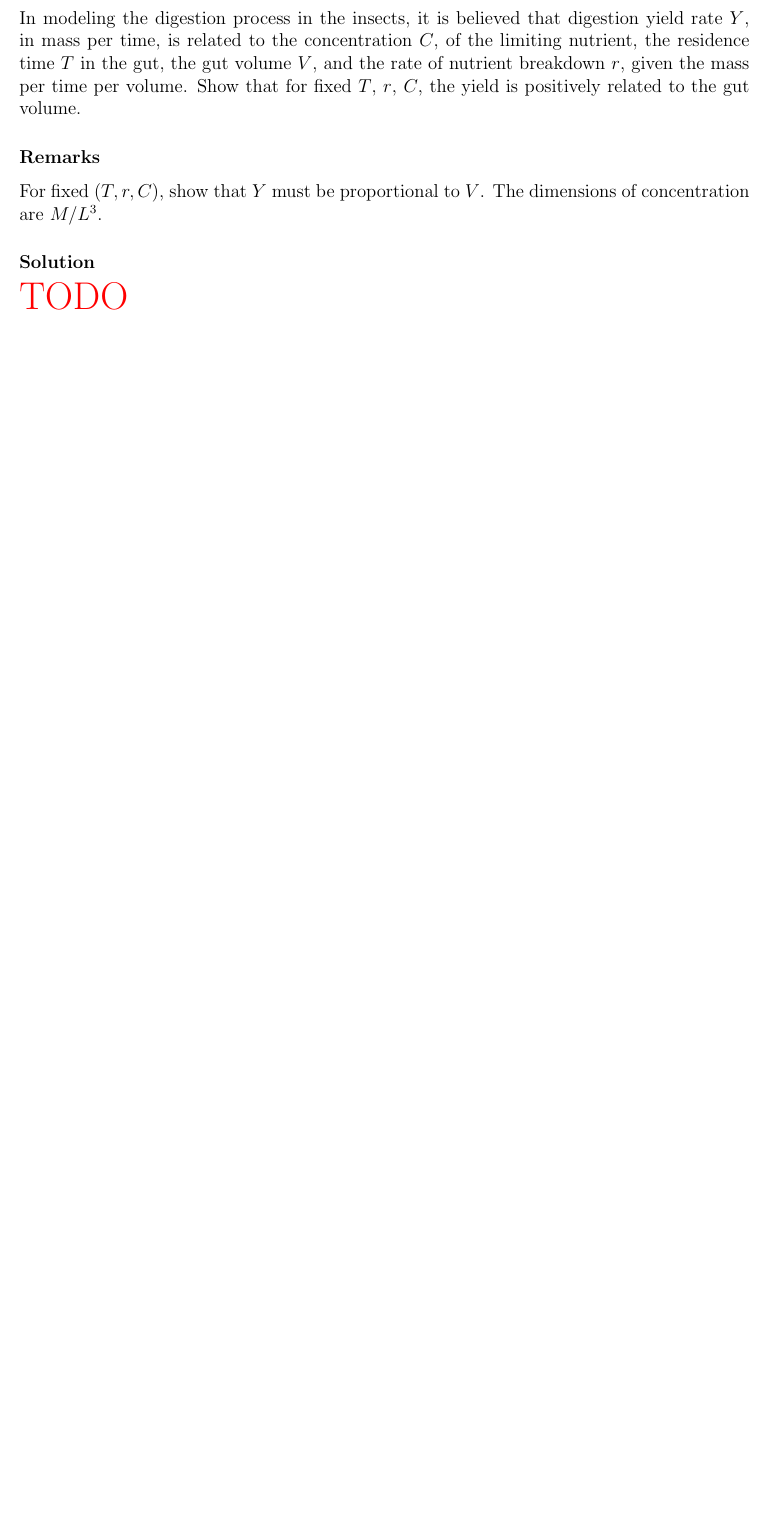
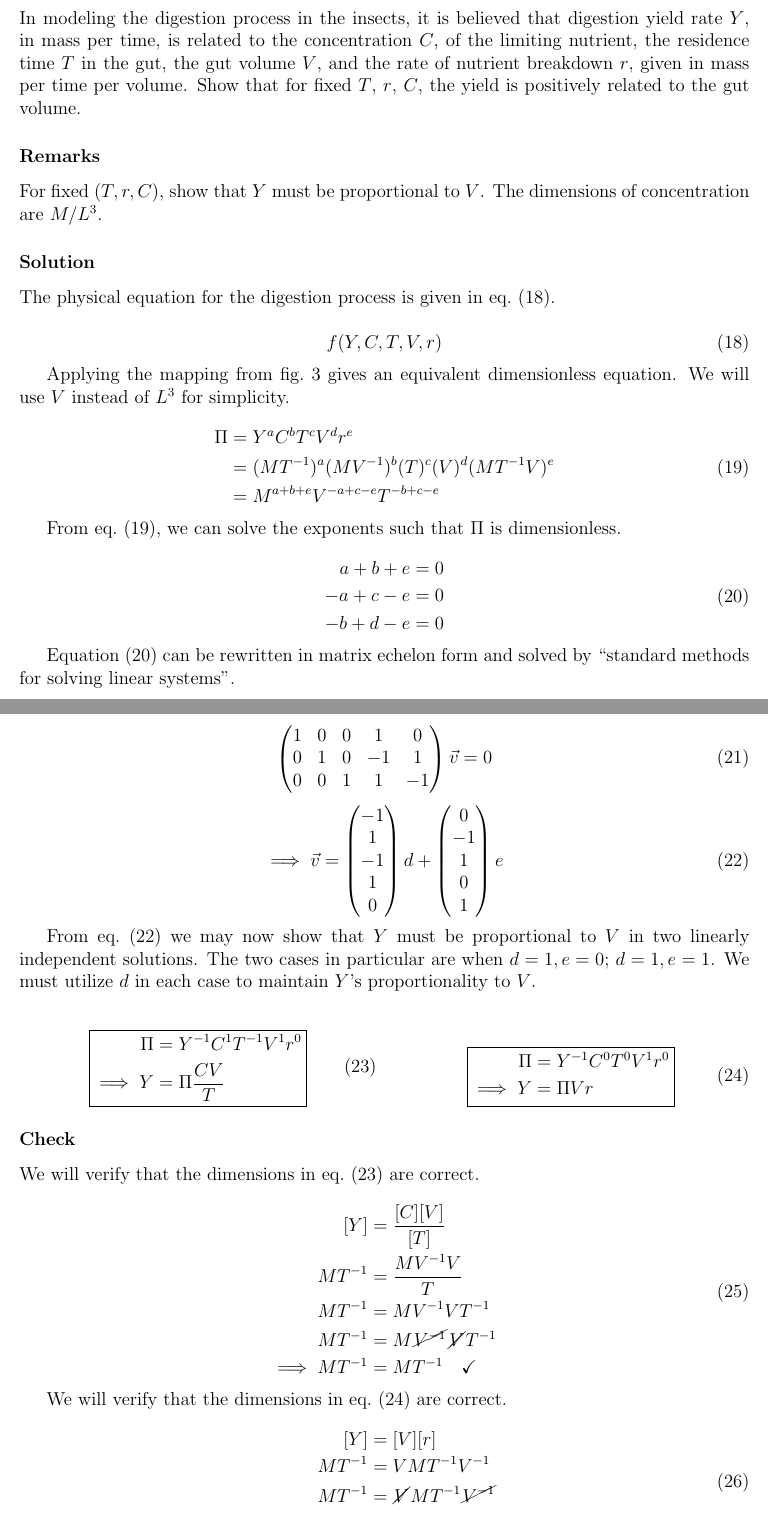
Before and after one commit to hershal/m374m, a LaTeX problem sheet (homeworks/hw1/doc/writeup.tex, which reads include/macros.sty): part of page 4 of 6 before the commit and two parts of pages 5 and 6 of 8 after it, the two joined at a grey line, cut so that both start at the same text, the shorter picture padded with empty space. Compiled offline with pdfLaTeX.

Commit message:
finished 9

```diff
--- a/homeworks/hw1/doc/writeup.tex
+++ b/homeworks/hw1/doc/writeup.tex
@@ -235,13 +236,12 @@
   In modeling the digestion process in the insects, it is believed that
   digestion yield rate $Y$, in mass per time, is related to the concentration
   $C$, of the limiting nutrient, the residence time $T$ in the gut, the gut
-  volume $V$, and the rate of nutrient breakdown $r$, given the mass per time
-  per volume. Show that for fixed $T$, $r$, $C$, the yield is positively related
-  to the gut volume.
+  volume $V$, and the rate of nutrient breakdown $r$, given in mass per time per
+  volume. Show that for fixed $T$, $r$, $C$, the yield is positively related to
+  the gut volume.
 
   \subsubsection*{Remarks}
   For fixed $(T,r,C)$, show that $Y$ must be proportional to
   $V$. The dimensions of concentration are $M/L^3$.
 
   \subsubsection*{Solution}
-  {\huge \color{red}TODO}
@@ -248,5 +259,114 @@
+    \label{fig:9-var-mappings}
+  \end{figure}
 
-\subsection{13}
+  The physical equation for the digestion process is given in \cref{eq:9-phy}.
+
+  \begin{equation}
+    \label{eq:9-phy}
+    f(Y,C,T,V,r)
+  \end{equation}
+
+  Applying the mapping from \cref{fig:9-var-mappings} gives an equivalent
+  dimensionless equation. We will use $V$ instead of $L^3$ for simplicity.
+
+  \begin{equation}
+    \label{eq:9-var}
+    \begin{aligned}
+      \Pi &= Y^a C^b T^c V^d r^e \\
+      &= (MT^{-1})^a (MV^{-1})^b (T)^c (V)^d (MT^{-1}V)^e \\
+      &= M^{a+b+e}V^{-a+c-e}T^{-b+c-e} \\
+    \end{aligned}
+  \end{equation}
+
+  From \cref{eq:9-var}, we can solve the exponents such that $\Pi$ is
+  dimensionless.
+
+  \begin{equation}
+    \label{eq:9-exp-eqs}
+    \begin{aligned}
+      a + b + e &= 0 \\
+      -a + c - e &= 0 \\
+      -b + d - e &= 0 \\
+    \end{aligned}
+  \end{equation}
+
+  \Cref{eq:9-exp-eqs} can be rewritten in matrix echelon form and solved by
+  ``standard methods for solving linear systems''.
+
+  \begin{equation}
+    \label{eq:9-matrix}
+    \begin{pmatrix}
+      1 & 0 & 0 & 1 & 0 \\
+      0 & 1 & 0 & -1 & 1 \\
+      0 & 0 & 1 & 1 & -1 \\
+    \end{pmatrix}
+    \vec{v} = 0
+  \end{equation}
+
+  \begin{equation}
+    \label{eq:9-exp-sol}
+    \implies
+    \vec{v} =
+    \begin{pmatrix}
+      -1 \\ 1 \\ -1 \\ 1 \\ 0
+    \end{pmatrix}d +
+    \begin{pmatrix}
+      0 \\ -1 \\ 1 \\ 0 \\ 1
+    \end{pmatrix}e
+  \end{equation}
+
+  From \cref{eq:9-exp-sol} we may now show that $Y$ must be proportional to $V$
+  in two linearly independent solutions. The two cases in particular are when
+  $d=1, e=0$; $d=1, e=1$. We must utilize $d$ in each case to maintain $Y$'s
+  proportionality to $V$.
+
+  \begin{multicols}{2}
+    \begin{equation}
+      \label{eq:9-sol-1}
+      \boxed{
+      \begin{aligned}
+        \Pi &= Y^{-1} C^{1} T^{-1} V^1 r^0 \\
+        \implies Y &= \Pi\frac{CV}{T} \\
+      \end{aligned}
+      }
+    \end{equation}
+
+    \begin{equation}
+      \label{eq:9-sol-2}
+      \boxed{
+      \begin{aligned}
+        \Pi &= Y^{-1} C^{0} T^{0} V^1 r^0 \\
+        \implies Y &= \Pi Vr \\
+      \end{aligned}
+      }
+    \end{equation}
+  \end{multicols}
+
+  \subsubsection*{Check}
+  We will verify that the dimensions in \cref{eq:9-sol-1} are correct.
+
+  \begin{equation}
+    \begin{aligned}
+      [Y] &= \frac{[C][V]}{[T]} \\
+      MT^{-1} &= \frac{MV^{-1}V}{T} \\
+      MT^{-1} &= MV^{-1}VT^{-1} \\
+      MT^{-1} &= M\cancel{V^{-1}}\cancel{V}T^{-1} \\
+      \implies MT^{-1} &= MT^{-1} \quad\checkmark \\
+    \end{aligned}
+  \end{equation}
+
+  We will verify that the dimensions in \cref{eq:9-sol-2} are correct.
+
+  \begin{equation}
+    \begin{aligned}
+      [Y] &= [V] [r] \\
+      MT^{-1} &= V MT^{-1}V^{-1} \\
+      MT^{-1} &= \cancel{V} MT^{-1} \cancel{V^{-1}} \\
+      \implies MT^{-1} &= MT^{-1} \quad\checkmark \\
+    \end{aligned}
+  \end{equation}
+
+  \subsection{13}
   \subsubsection*{Problem}
   Imagine an experiment where we set up a line of dominos with spacing $d$
   between them. Further, we assume a typical domino has height $h$ and thickness
--- a/include/macros.sty
+++ b/include/macros.sty
@@ -15,6 +15,7 @@
 \usepackage{subcaption}
 \usepackage[acronym]{glossaries}
 \usepackage{listings}
+\usepackage[makeroom]{cancel}
 
 \newcommand{\dd}[1]{\mathrm{d}{#1}}
 \newcommand{\ddt}[1]{\frac{\dd{}}{\dd{#1}}}
```
Also changed, not shown: homeworks/hw1/doc/writeup.tex (18 more changed lines).
